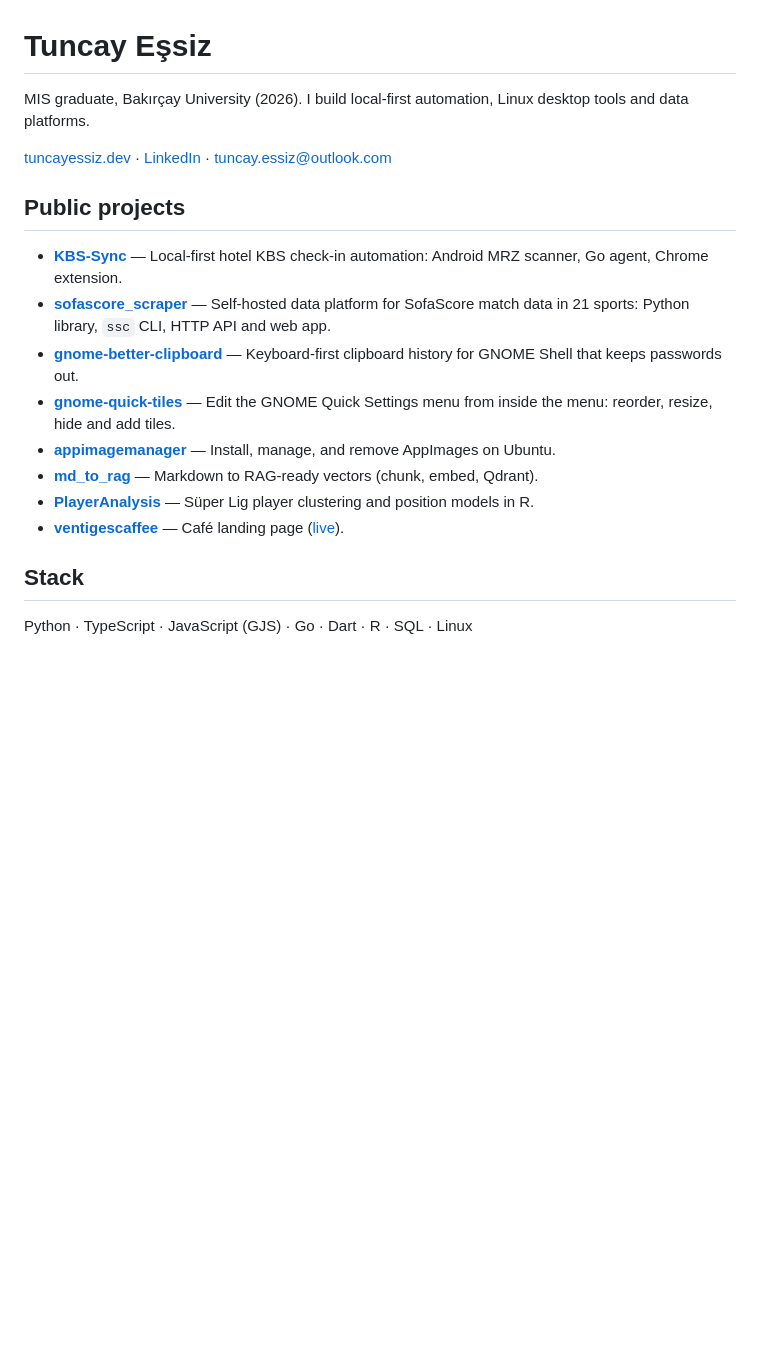
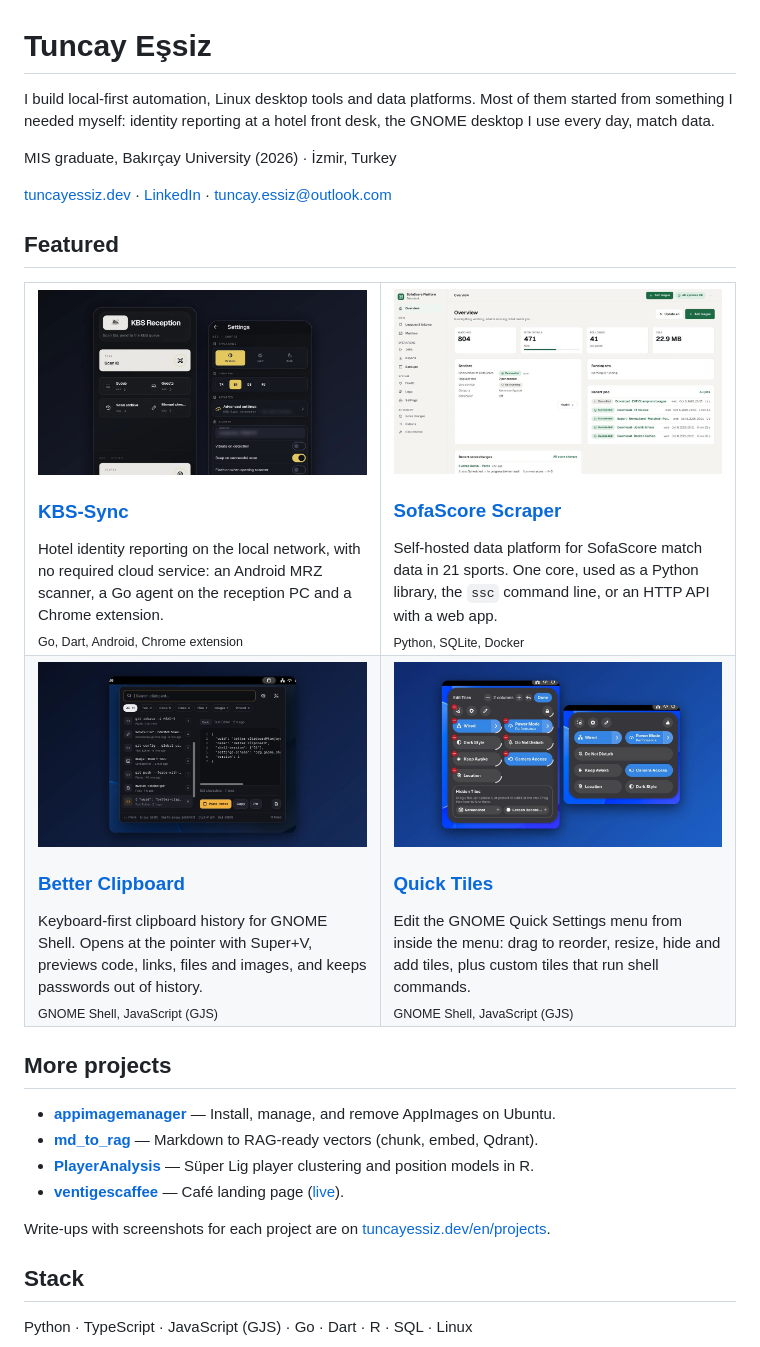
Before and after one commit to tunjayoff/tunjayoff, a Markdown page: README.md, the part around the change. GitHub-like rendering; pictures changed too: assets/better-clipboard.jpg (added), assets/kbs-sync.jpg (added), assets/quick-tiles.jpg (added); blank space fills up the shorter version.

Commit message:
Show four featured projects with screenshots in the profile README.
Co-Authored-By: Claude Fable 5.2 <noreply@anthropic.com>
Claude-Session: https://claude.ai/code/session_01Wx5QRJ5ockuSzciEXHjfac

```diff
--- a/README.md
+++ b/README.md
@@ -1,20 +1,53 @@
 # Tuncay Eşsiz
 
-MIS graduate, Bakırçay University (2026). I build local-first automation, Linux desktop tools and data platforms.
+I build local-first automation, Linux desktop tools and data platforms. Most of them started from something I needed myself: identity reporting at a hotel front desk, the GNOME desktop I use every day, match data.
+
+MIS graduate, Bakırçay University (2026) · İzmir, Turkey
 
 [tuncayessiz.dev](https://tuncayessiz.dev) · [LinkedIn](https://www.linkedin.com/in/tuncayessiz/) · tuncay.essiz@outlook.com
 
-## Public projects
+## Featured
 
-- **[KBS-Sync](https://github.com/tunjayoff/KBS-Sync)** — Local-first hotel KBS check-in automation: Android MRZ scanner, Go agent, Chrome extension.
-- **[sofascore_scraper](https://github.com/tunjayoff/sofascore_scraper)** — Self-hosted data platform for SofaScore match data in 21 sports: Python library, `ssc` CLI, HTTP API and web app.
-- **[gnome-better-clipboard](https://github.com/tunjayoff/gnome-better-clipboard)** — Keyboard-first clipboard history for GNOME Shell that keeps passwords out.
-- **[gnome-quick-tiles](https://github.com/tunjayoff/gnome-quick-tiles)** — Edit the GNOME Quick Settings menu from inside the menu: reorder, resize, hide and add tiles.
+<table>
+  <tr>
+    <td width="50%" valign="top">
+      <a href="https://github.com/tunjayoff/KBS-Sync"><img src="assets/kbs-sync.jpg" alt="KBS-Sync Android app: home and settings screens"></a>
+      <h3><a href="https://github.com/tunjayoff/KBS-Sync">KBS-Sync</a></h3>
+      Hotel identity reporting on the local network, with no required cloud service: an Android MRZ scanner, a Go agent on the reception PC and a Chrome extension.<br>
+      <sub>Go, Dart, Android, Chrome extension</sub>
+    </td>
+    <td width="50%" valign="top">
+      <a href="https://github.com/tunjayoff/sofascore_scraper"><img src="assets/sofascore.jpg" alt="SofaScore Scraper web app overview"></a>
+      <h3><a href="https://github.com/tunjayoff/sofascore_scraper">SofaScore Scraper</a></h3>
+      Self-hosted data platform for SofaScore match data in 21 sports. One core, used as a Python library, the <code>ssc</code> command line, or an HTTP API with a web app.<br>
+      <sub>Python, SQLite, Docker</sub>
+    </td>
+  </tr>
+  <tr>
+    <td width="50%" valign="top">
+      <a href="https://github.com/tunjayoff/gnome-better-clipboard"><img src="assets/better-clipboard.jpg" alt="Better Clipboard panel showing a code snippet preview"></a>
+      <h3><a href="https://github.com/tunjayoff/gnome-better-clipboard">Better Clipboard</a></h3>
+      Keyboard-first clipboard history for GNOME Shell. Opens at the pointer with Super+V, previews code, links, files and images, and keeps passwords out of history.<br>
+      <sub>GNOME Shell, JavaScript (GJS)</sub>
+    </td>
+    <td width="50%" valign="top">
+      <a href="https://github.com/tunjayoff/gnome-quick-tiles"><img src="assets/quick-tiles.jpg" alt="Quick Tiles edit mode inside the GNOME Quick Settings menu"></a>
+      <h3><a href="https://github.com/tunjayoff/gnome-quick-tiles">Quick Tiles</a></h3>
+      Edit the GNOME Quick Settings menu from inside the menu: drag to reorder, resize, hide and add tiles, plus custom tiles that run shell commands.<br>
+      <sub>GNOME Shell, JavaScript (GJS)</sub>
+    </td>
+  </tr>
+</table>
+
+## More projects
+
 - **[appimagemanager](https://github.com/tunjayoff/appimagemanager)** — Install, manage, and remove AppImages on Ubuntu.
 - **[md_to_rag](https://github.com/tunjayoff/md_to_rag)** — Markdown to RAG-ready vectors (chunk, embed, Qdrant).
 - **[PlayerAnalysis](https://github.com/tunjayoff/PlayerAnalysis)** — Süper Lig player clustering and position models in R.
 - **[ventigescaffee](https://github.com/tunjayoff/ventigescaffee)** — Café landing page ([live](https://ventigescaffee.vercel.app)).
 
+Write-ups with screenshots for each project are on [tuncayessiz.dev/en/projects](https://tuncayessiz.dev/en/projects).
+
 ## Stack
 
 Python · TypeScript · JavaScript (GJS) · Go · Dart · R · SQL · Linux
```
